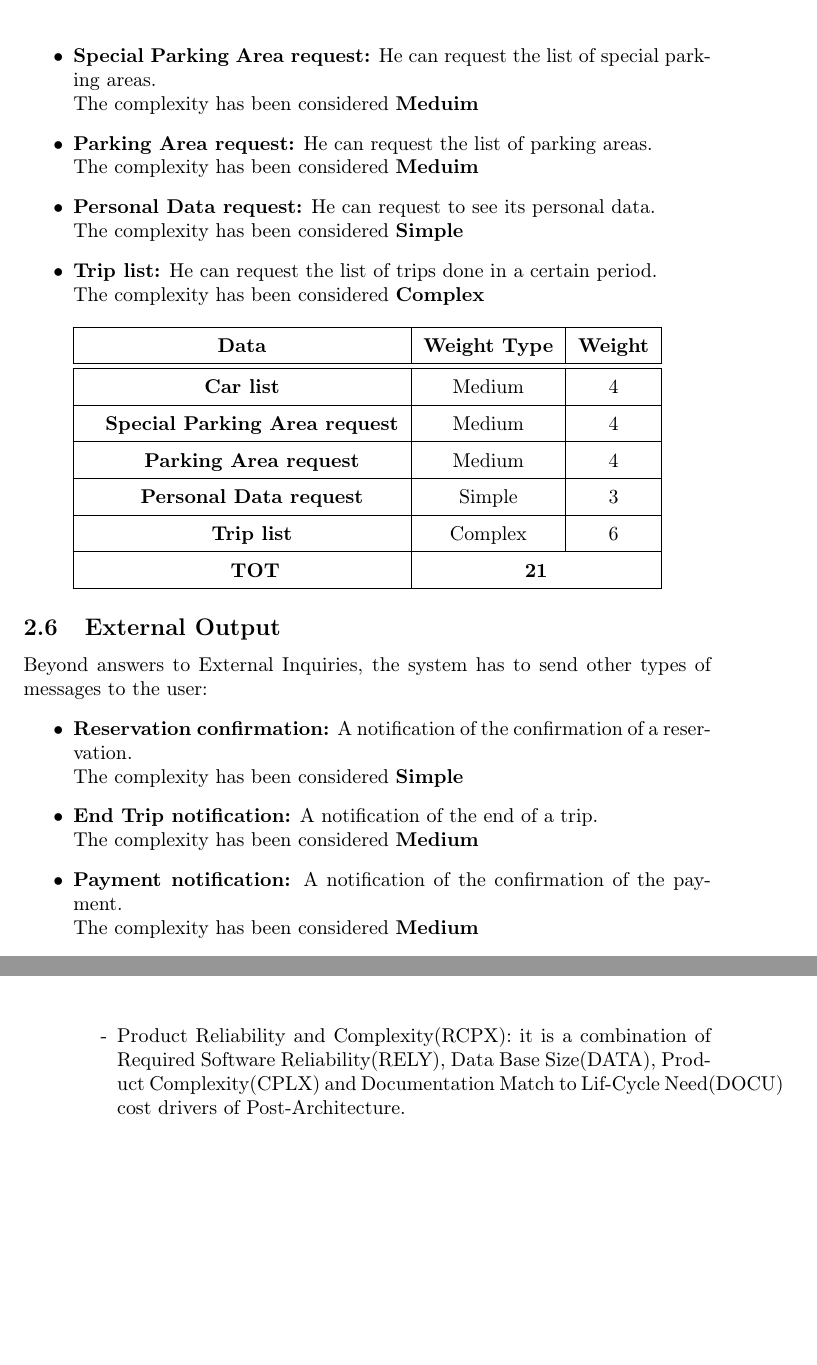
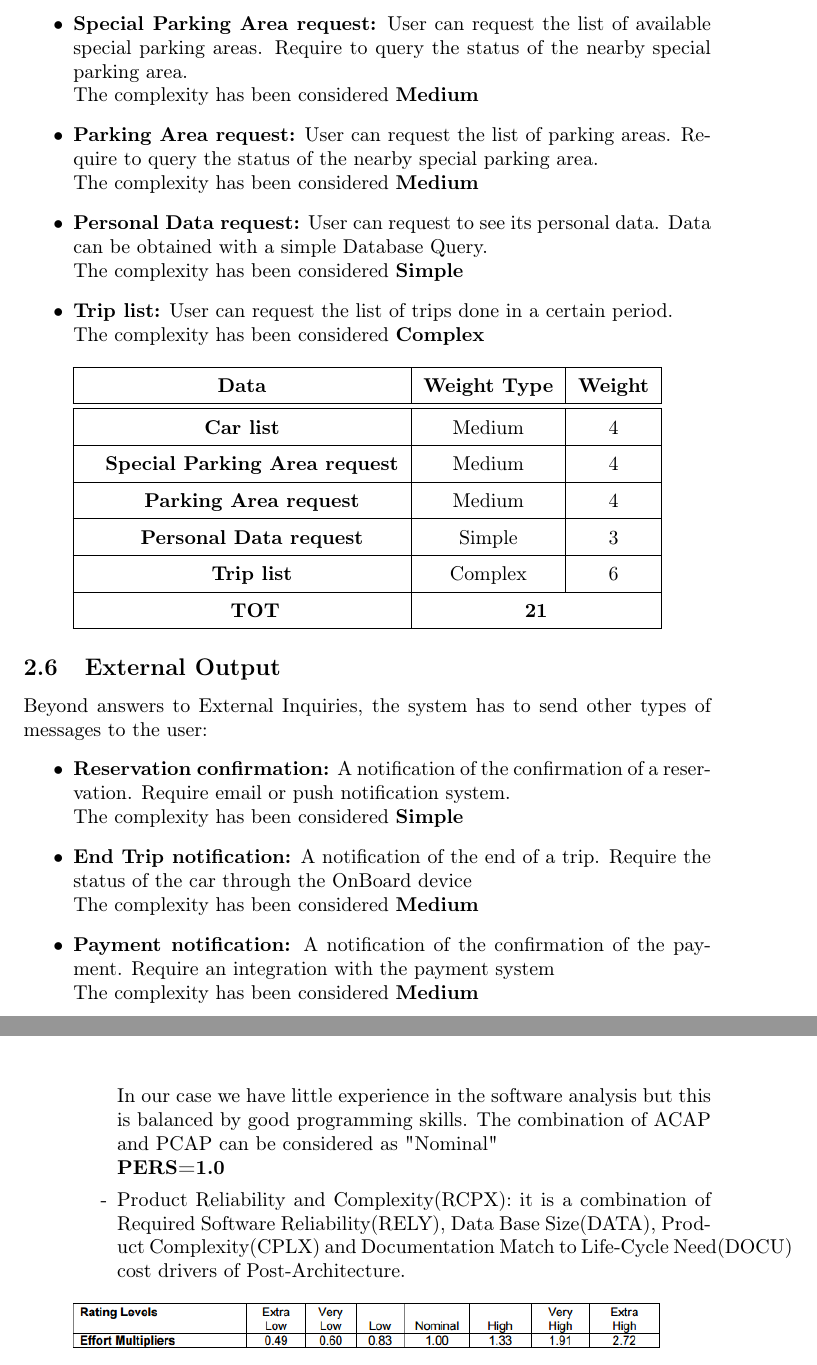
Before and after one commit to teopiaz/SE2Project, a LaTeX document (ProjectPlan/ProjectPlan.tex, which reads ProjectPlan/cocomo.tex, ProjectPlan/function_points.tex): two parts of pages 11 and 15 of 20, joined at a grey line, cut so that both start at the same text, the shorter picture padded with empty space. Compiled offline with pdfLaTeX.

Commit message:
small description to some function point items in the list

```diff
--- a/ProjectPlan/cocomo.tex
+++ b/ProjectPlan/cocomo.tex
@@ -29,5 +29,5 @@ E = B + 0.01 * \sum_{1<=j<=5}^{} SF_{j}
 \end{equation}
 where B=0.91
 
-\item \textbf{EM} stands for Effort Multiplier. Effort multipliers are derived from \textbf{Cost drivers}. The selection of these cost drivers depends on wh1ether the project regards a \textbf{Post-Architecture} system or a \textbf{Early Design} system. We are in the Early Design case, because we are extending an existing product and our system will be developed from scratch. So the cost drivers are:
+\item\textbf{EM} stands for Effort Multiplier. Effort multipliers are derived from \textbf{Cost drivers}. The selection of these cost drivers depends on wh1ether the project regards a \textbf{Post-Architecture} system or a \textbf{Early Design} system. We are in the Early Design case, because we are extending an existing product and our system will be developed from scratch. So the cost drivers are:
 \begin{itemize}[label = {-}]
@@ -37,7 +37,15 @@ where B=0.91
 	\includegraphics[scale = 0.6]{img/PERS.png}
 	\caption{EMs of PERS}
 \end{figure}
-\item Product Reliability and Complexity(RCPX): it is a combination of Required Software Reliability(RELY), Data Base Size(DATA), Product Complexity(CPLX) and Documentation Match to Lif-Cycle Need(DOCU) cost drivers of Post-Architecture.
+
+
+In our case we have little experience in the software analysis but this is balanced by good programming skills. The combination of ACAP and PCAP can be considered as "Nominal"
+\\
+\textbf{PERS=1.0}
+
+
+}
+\item Product Reliability and Complexity(RCPX): it is a combination of Required Software Reliability(RELY), Data Base Size(DATA), Product Complexity(CPLX) and Documentation Match to Life-Cycle Need(DOCU) cost drivers of Post-Architecture.
 \begin{figure}[H]
 	\centering
 	\includegraphics[scale = 0.6]{img/RCPX.png}
--- a/ProjectPlan/function_points.tex
+++ b/ProjectPlan/function_points.tex
@@ -81,11 +81,11 @@ The PowerEnjoy Service needs to store information about:
 \subsection{External Inquiries}
 A PowerEnJoy user can ask the system for the retrieval of some data:
 \begin{itemize}
-\item \textbf{Car list:} He can request the list of cars available in a certain area or address. \\The complexity has been considered \textbf{Meduim}
-\item  \textbf{Special Parking Area request:} He can request the list of special parking areas. \\The complexity has been considered \textbf{Meduim}
-\item  \textbf{Parking Area request:} He can request the list of parking areas. \\The complexity has been considered \textbf{Meduim}
-\item  \textbf{Personal Data request:} He can request to see its personal data. \\The complexity has been considered \textbf{Simple}
-\item  \textbf{Trip list:} He can request the list of trips done in a certain period.\\
+\item \textbf{Car list:} User can request the list of cars available in a certain area or address. Involve Geolocalization algorithms.  \\The complexity has been considered \textbf{Medium}
+\item  \textbf{Special Parking Area request:} User can request the list of available special parking areas. Require to query the status of the nearby special parking area.\\The complexity has been considered \textbf{Medium}
+\item  \textbf{Parking Area request:} User can request the list of parking areas. Require to query the status of the nearby special parking area. \\The complexity has been considered \textbf{Medium}
+\item  \textbf{Personal Data request:} User can request to see its personal data. Data can be obtained with a simple Database Query. \\The complexity has been considered \textbf{Simple}
+\item  \textbf{Trip list:} User can request the list of trips done in a certain period.\\
 The complexity has been considered \textbf{Complex}
 \end{itemize}
 
@@ -100,9 +100,9 @@ The complexity has been considered \textbf{Complex}
 \subsection{External Output}
 Beyond answers to External Inquiries, the system has to send other types of messages to the user:
 \begin{itemize}
-\item \textbf{Reservation confirmation:} A notification of the confirmation of a reservation.  \\The complexity has been considered \textbf{Simple}
-\item \textbf{End Trip notification:} A notification of the end of a trip. \\The complexity has been considered \textbf{Medium}
-\item \textbf{Payment notification:} A notification of the confirmation of the payment. \\The complexity has been considered \textbf{Medium}
+\item \textbf{Reservation confirmation:} A notification of the confirmation of a reservation. Require email or push notification system. \\The complexity has been considered \textbf{Simple}
+\item \textbf{End Trip notification:} A notification of the end of a trip. Require the status of the car through the OnBoard device \\The complexity has been considered \textbf{Medium}
+\item \textbf{Payment notification:} A notification of the confirmation of the payment. Require an integration with the payment system \\The complexity has been considered \textbf{Medium}
 \end{itemize}
 
 \fptable{
```
Also changed, not shown: ProjectPlan/cocomo.tex (3 more changed lines), ProjectPlan/function_points.tex (10 more changed lines).
